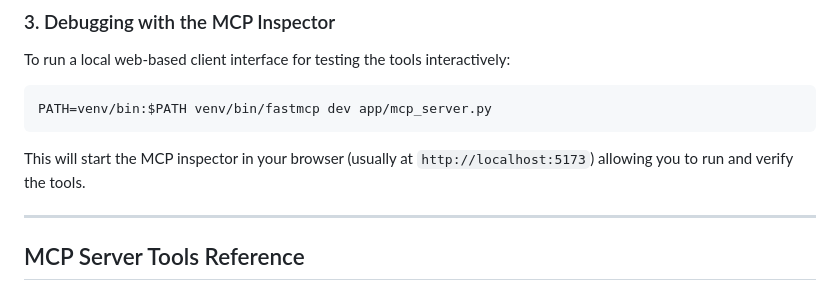
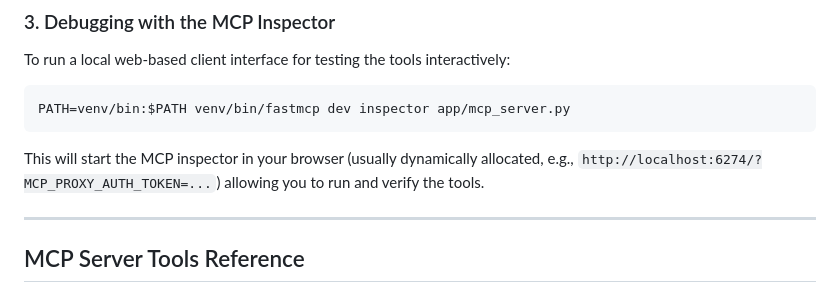
Before and after one commit to pain459/droid_poc, a Markdown page: README.md, the part around the change. Rendered like a GitHub page.

Commit message:
readme update with command

````diff
--- a/README.md
+++ b/README.md
@@ -125,9 +125,9 @@ PATH=venv/bin:$PATH venv/bin/fastmcp run app/mcp_server.py
 ### 3. Debugging with the MCP Inspector
 To run a local web-based client interface for testing the tools interactively:
 ```bash
-PATH=venv/bin:$PATH venv/bin/fastmcp dev app/mcp_server.py
+PATH=venv/bin:$PATH venv/bin/fastmcp dev inspector app/mcp_server.py
 ```
-This will start the MCP inspector in your browser (usually at `http://localhost:5173`) allowing you to run and verify the tools.
+This will start the MCP inspector in your browser (usually dynamically allocated, e.g., `http://localhost:6274/?MCP_PROXY_AUTH_TOKEN=...`) allowing you to run and verify the tools.
 
 ---
 
````
